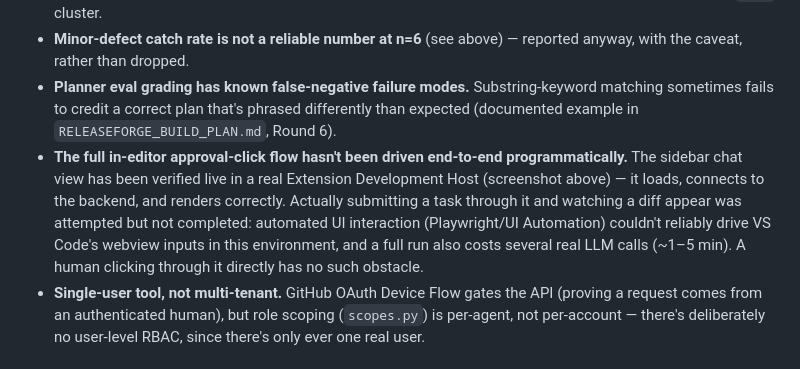
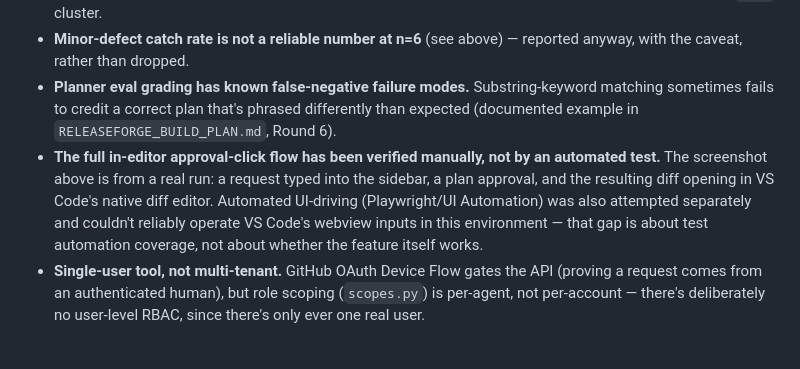
Before and after one commit to 111satwika/ReleaseForge-AI, a Markdown page: README.md, the part around one of its changes. GitHub-like rendering.

```diff
--- a/README.md
+++ b/README.md
@@ -125,7 +125,7 @@ Obvious approach: keep prompts as f-strings inside the node functions that use t
 - **Cloud deployment (AWS) is not implemented.** Deliberately deferred — it needs real cloud credentials and incurs real billed cost, which wasn't authorized. Kubernetes deployment is real, but only against a local `kind` cluster.
 - **Minor-defect catch rate is not a reliable number at n=6** (see above) — reported anyway, with the caveat, rather than dropped.
 - **Planner eval grading has known false-negative failure modes.** Substring-keyword matching sometimes fails to credit a correct plan that's phrased differently than expected (documented example in `RELEASEFORGE_BUILD_PLAN.md`, Round 6).
-- **The full in-editor approval-click flow hasn't been driven end-to-end programmatically.** The sidebar chat view has been verified live in a real Extension Development Host (screenshot above) — it loads, connects to the backend, and renders correctly. Actually submitting a task through it and watching a diff appear was attempted but not completed: automated UI interaction (Playwright/UI Automation) couldn't reliably drive VS Code's webview inputs in this environment, and a full run also costs several real LLM calls (~1–5 min). A human clicking through it directly has no such obstacle.
+- **The full in-editor approval-click flow has been verified manually, not by an automated test.** The screenshot above is from a real run: a request typed into the sidebar, a plan approval, and the resulting diff opening in VS Code's native diff editor. Automated UI-driving (Playwright/UI Automation) was also attempted separately and couldn't reliably operate VS Code's webview inputs in this environment — that gap is about test automation coverage, not about whether the feature itself works.
 - **Single-user tool, not multi-tenant.** GitHub OAuth Device Flow gates the API (proving a request comes from an authenticated human), but role scoping (`scopes.py`) is per-agent, not per-account — there's deliberately no user-level RBAC, since there's only ever one real user.
 
 ## Quickstart
```
Also changed, not shown: other parts of README.md (+1 -1 lines), RELEASEFORGE_BUILD_PLAN.md (+2 -0 lines), docs/screenshot-sidebar.png.
